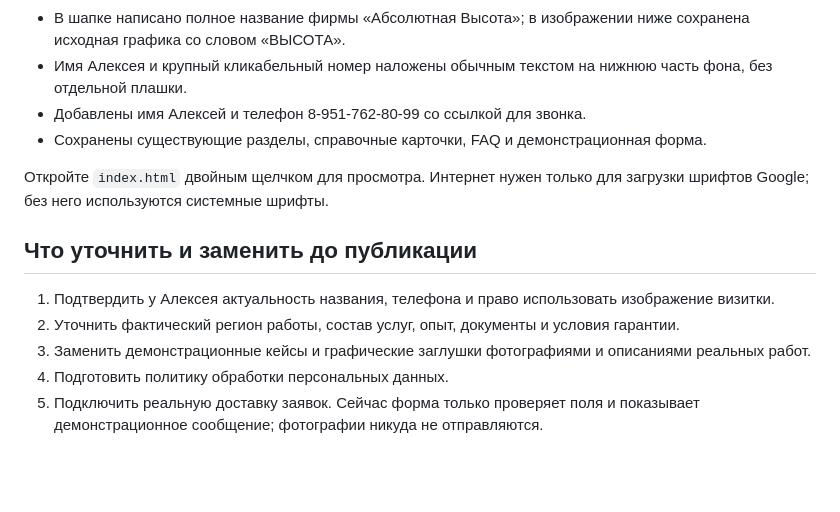
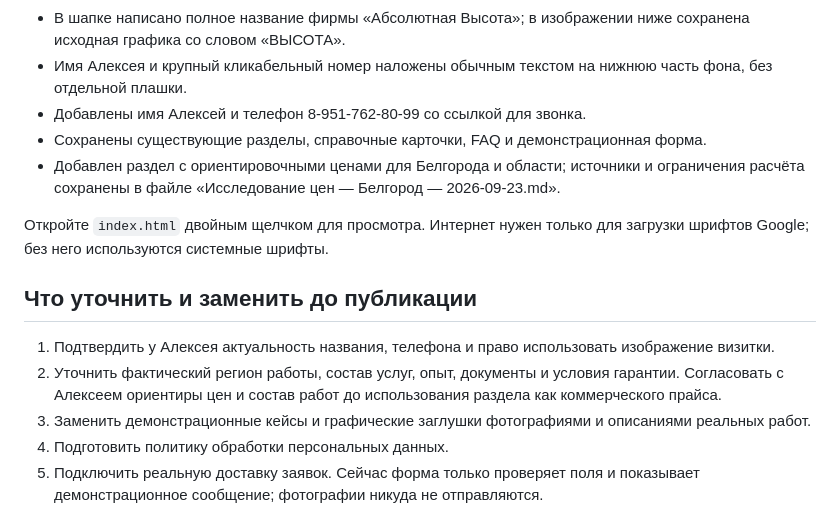
Before and after one commit to Iliya88iliya88/visota, a Markdown page: README.md, the part around the change. GitHub-like rendering; blank space fills up the shorter version.

Commit message:
Describe pricing research and caveats

```diff
--- a/README.md
+++ b/README.md
@@ -10,6 +10,7 @@
 - Имя Алексея и крупный кликабельный номер наложены обычным текстом на нижнюю часть фона, без отдельной плашки.
 - Добавлены имя Алексей и телефон 8-951-762-80-99 со ссылкой для звонка.
 - Сохранены существующие разделы, справочные карточки, FAQ и демонстрационная форма.
+- Добавлен раздел с ориентировочными ценами для Белгорода и области; источники и ограничения расчёта сохранены в файле «Исследование цен — Белгород — 2026-09-23.md».
 
 Откройте `index.html` двойным щелчком для просмотра. Интернет нужен только для загрузки шрифтов Google; без него используются системные шрифты.
 
@@ -17,6 +18,7 @@
 
 1. Подтвердить у Алексея актуальность названия, телефона и право использовать изображение визитки.
 2. Уточнить фактический регион работы, состав услуг, опыт, документы и условия гарантии.
+   Согласовать с Алексеем ориентиры цен и состав работ до использования раздела как коммерческого прайса.
 3. Заменить демонстрационные кейсы и графические заглушки фотографиями и описаниями реальных работ.
 4. Подготовить политику обработки персональных данных.
 5. Подключить реальную доставку заявок. Сейчас форма только проверяет поля и показывает демонстрационное сообщение; фотографии никуда не отправляются.
```
